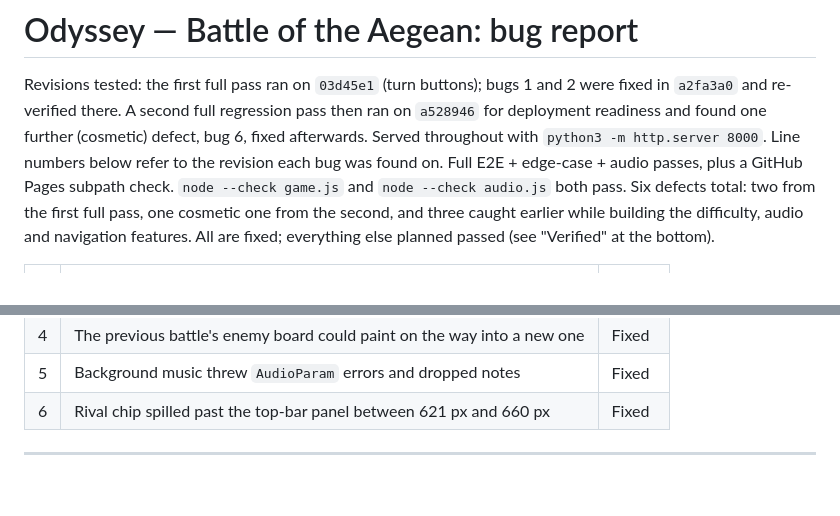
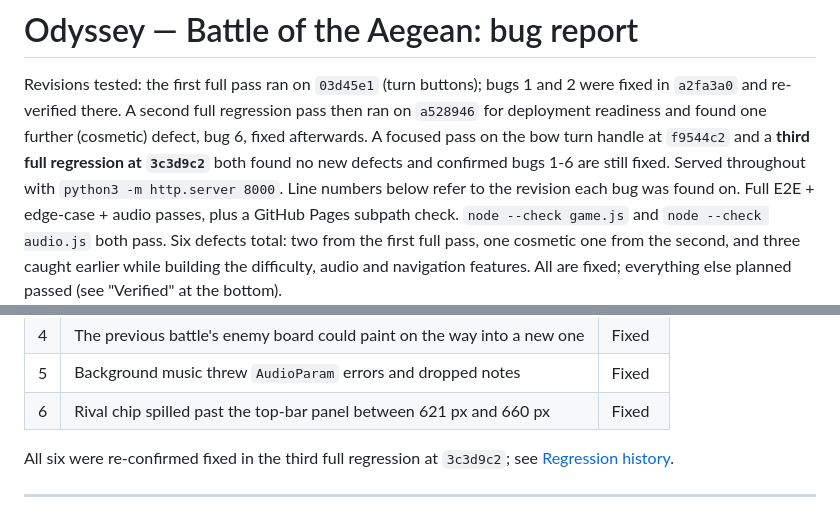
Before and after one commit to shrinmuthu/battleship, a Markdown page: BUGS.md, 2 parts joined by grey strips. Rendered like a GitHub page; blank space fills up the shorter version.

```diff
--- a/BUGS.md
+++ b/BUGS.md
@@ -2,8 +2,10 @@
 
 Revisions tested: the first full pass ran on `03d45e1` (turn buttons); bugs 1 and 2 were fixed in
 `a2fa3a0` and re-verified there. A second full regression pass then ran on `a528946` for deployment
-readiness and found one further (cosmetic) defect, bug 6, fixed afterwards. Served throughout with
-`python3 -m http.server 8000`. Line numbers below refer to the revision each bug was found on.
+readiness and found one further (cosmetic) defect, bug 6, fixed afterwards. A focused pass on the bow
+turn handle at `f9544c2` and a **third full regression at `3c3d9c2`** both found no new defects and
+confirmed bugs 1-6 are still fixed. Served throughout with `python3 -m http.server 8000`. Line numbers
+below refer to the revision each bug was found on.
 Full E2E + edge-case + audio passes, plus a GitHub Pages subpath check. `node --check game.js` and
 `node --check audio.js` both pass. Six defects total: two from the first full pass, one cosmetic one from
 the second, and three caught earlier while building the difficulty, audio and navigation features. All are
@@ -17,6 +19,9 @@ fixed; everything else planned passed (see "Verified" at the bottom).
 | 4 | The previous battle's enemy board could paint on the way into a new one | Fixed |
 | 5 | Background music threw `AudioParam` errors and dropped notes | Fixed |
 | 6 | Rival chip spilled past the top-bar panel between 621 px and 660 px | Fixed |
+
+All six were re-confirmed fixed in the third full regression at `3c3d9c2`; see
+[Regression history](#regression-history).
 
 ---
 
```
Also changed, not shown: other parts of BUGS.md (+44 -0 lines).
